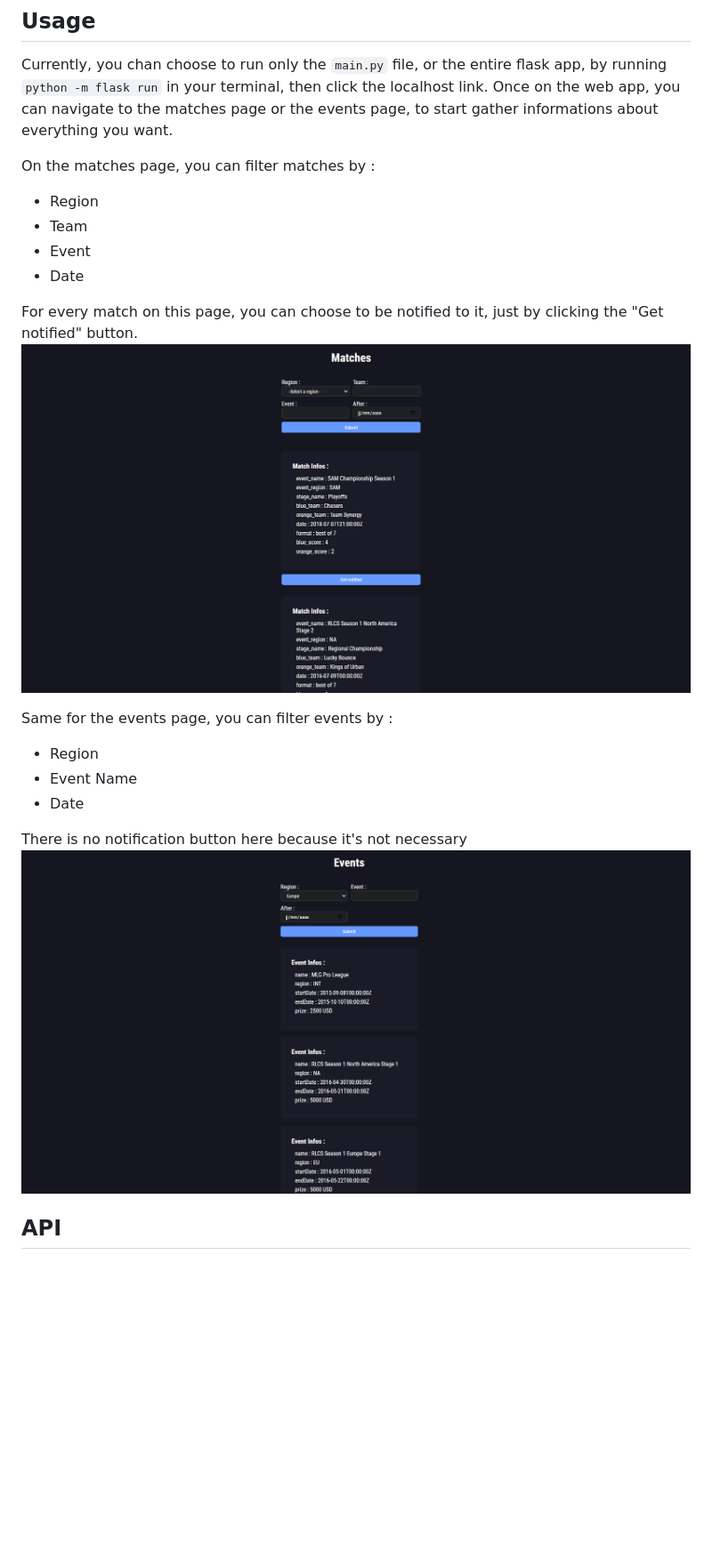
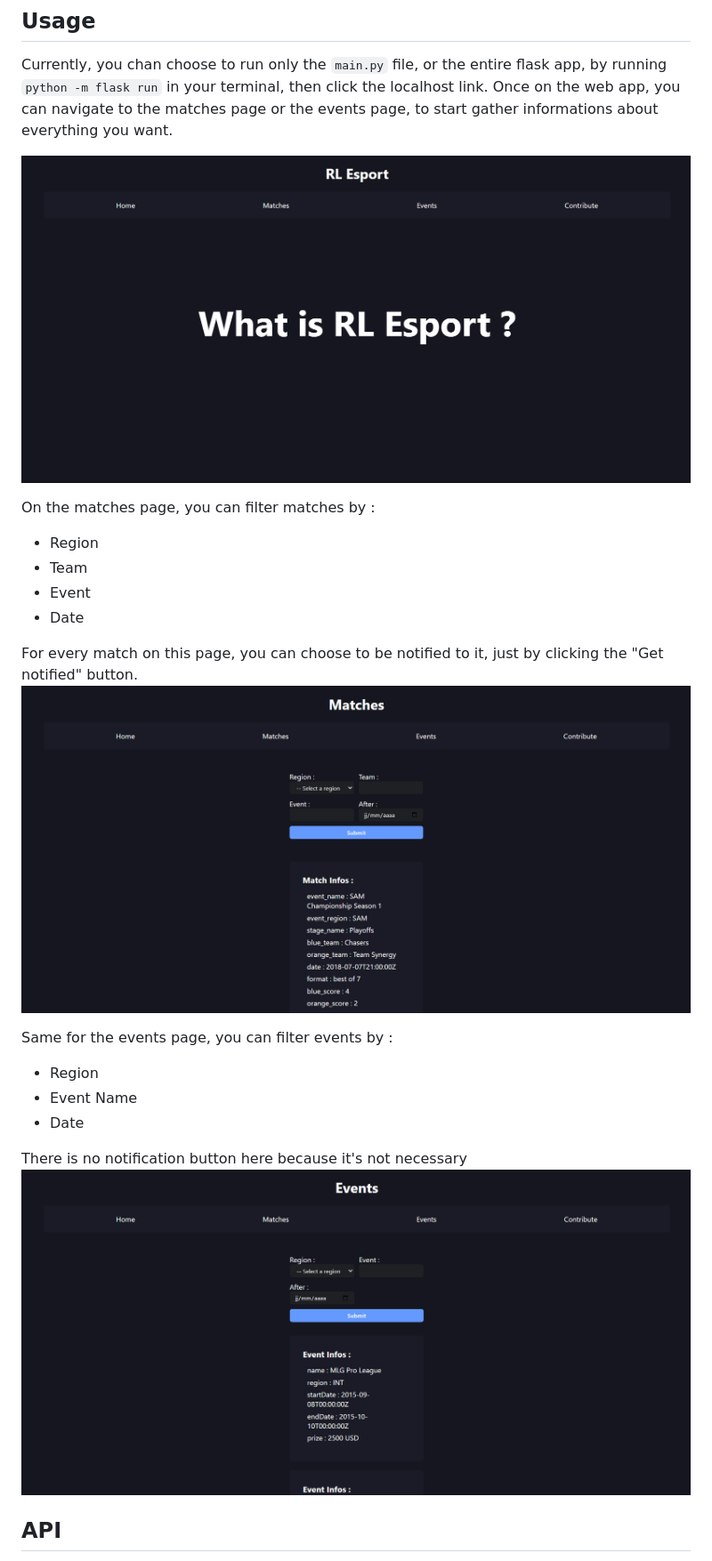
Before and after one commit to Alfred0404/rlcs_scrapper, a Markdown page: README.md, the part around the change. Shown: that part at 89% size. GitHub-like rendering; pictures changed too: image/README/1706707727325.png (deleted), image/README/1706707864425.png (deleted), image/README/rl_esport_events_page.png (added); blank space fills up the shorter version.

Commit message:
New screenshots added to the README.md file

```diff
--- a/README.md
+++ b/README.md
@@ -19,6 +19,8 @@ As the app is still in developpment, the front-end is very unfinished, and a bit
 Currently, you chan choose to run only the `main.py` file, or the entire flask app, by running `python -m flask run` in your terminal, then click the localhost link.
 Once on the web app, you can navigate to the matches page or the events page, to start gather informations about everything you want.
 
+![matches page](image/README/rl_esport_home_page.png "home page")
+
 On the matches page, you can filter matches by :
 
 - Region
@@ -27,7 +29,7 @@ On the matches page, you can filter matches by :
 - Date
 
 For every match on this page, you can choose to be notified to it, just by clicking the "Get notified" button.
-![1706707727325](image/README/1706707727325.png)
+![matches page](image/README/rl_esport_matches_page.png "matches page")
 
 Same for the events page, you can filter events by :
 
@@ -36,7 +38,7 @@ Same for the events page, you can filter events by :
 - Date
 
 There is no notification button here because it's not necessary
-![1706707864425](image/README/1706707864425.png)
+![matches page](image/README/rl_esport_events_page.png "events page")
 
 ## API
 
```
Also changed, not shown: 1 other file.
